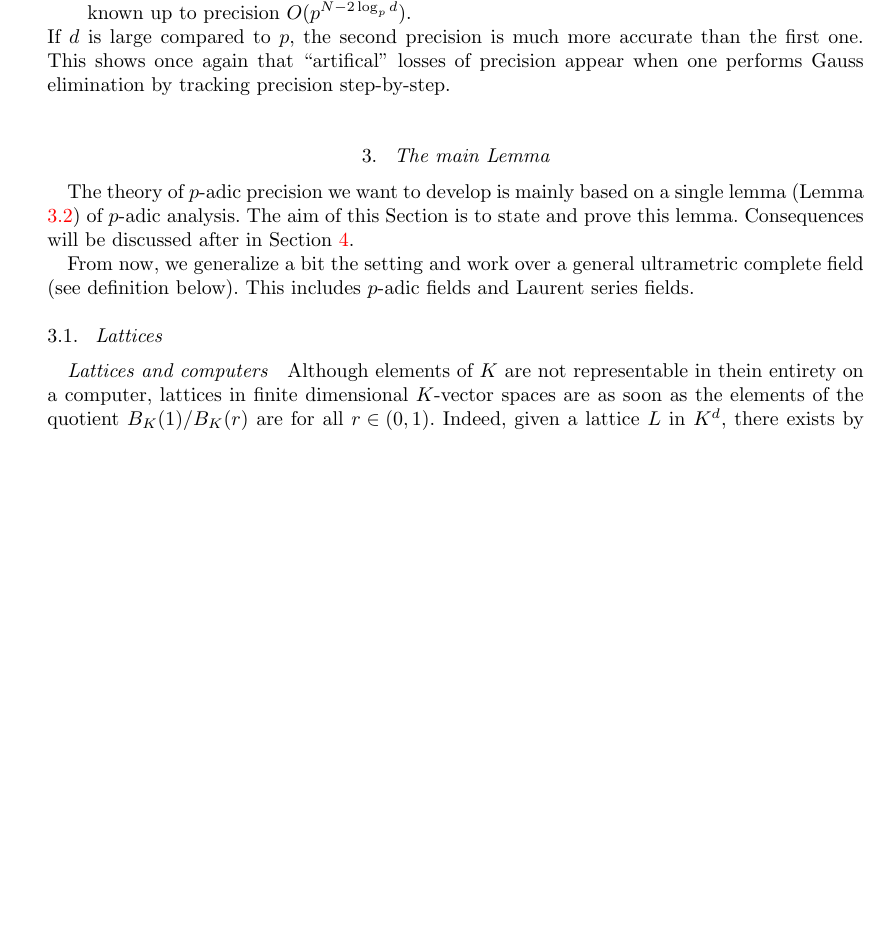
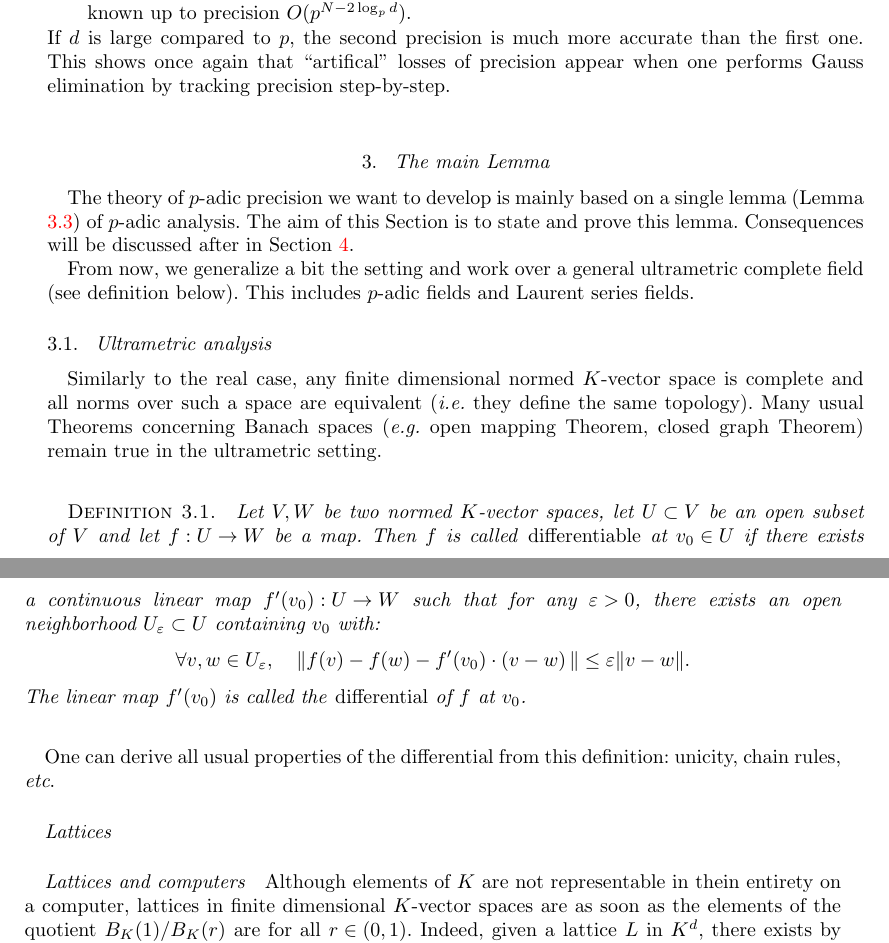
Before and after one commit to roed314/padicprec, a LaTeX document (padicprec.tex): part of page 5 of 22 before the commit and two parts of pages 5 and 6 of 23 after it, the two joined at a grey line, cut so that both start at the same text, the shorter picture padded with empty space. Compiled offline with pdfLaTeX; a LaTeX package or settings file that is missing is left out.

Commit message:
todo updated

```diff
--- a/padicprec.tex
+++ b/padicprec.tex
@@ -369,34 +369,34 @@ From now, we generalize a bit the setting and work over a general
 ultrametric complete field (see definition below). This includes
 $p$-adic fields and Laurent series fields.
 
-%\subsection{Ultrametric analysis}
-%\label{ssec:ultrametric}
-
-
-
-%Similarly to the real case, any finite dimensional normed $K$-vector
-%space is complete and all norms over such a space are equivalent
-%(\emph{i.e.} they define the same topology). Many usual Theorems
-%concerning Banach spaces (\emph{e.g.} open mapping Theorem, closed graph
-%Theorem) remain true in the ultrametric setting.
-
-%\begin{deftn} \label{deftn : diff}
-%Let $V, W$ be two normed $K$-vector spaces, let $U \subset V$ be an open
-%subset of $V$ and let $f : U \rightarrow W$ be a map. Then $f$ is called
-%\emph{differentiable} at $v_0 \in U$ if there exists a
-%continuous linear map $f'(v_0) : U \rightarrow W$ such that for any
-%$\varepsilon >0$, there exists an open neighborhood $U_\varepsilon
-%\subset U$ containing $v_0$ with:
-%\[
-%\forall v, w \in U_\varepsilon, \quad
-%\Vert f(v)-f(w)-f'(v_0) \cdot \left( v-w \right) \Vert
-%\leq \varepsilon \Vert v-w \Vert.
-%\]
-%The linear map $f'(v_0)$ is called the \emph{differential} of $f$ at $v_0$.
-%\end{deftn}
-
-%One can derive all usual properties of the differential from this
-%definition: unicity, chain rules, \emph{etc}.
+\subsection{Ultrametric analysis}
+\label{ssec:ultrametric}
+
+
+
+Similarly to the real case, any finite dimensional normed $K$-vector
+space is complete and all norms over such a space are equivalent
+(\emph{i.e.} they define the same topology). Many usual Theorems
+concerning Banach spaces (\emph{e.g.} open mapping Theorem, closed graph
+Theorem) remain true in the ultrametric setting.
+
+\begin{deftn} \label{deftn : diff}
+Let $V, W$ be two normed $K$-vector spaces, let $U \subset V$ be an open
+subset of $V$ and let $f : U \rightarrow W$ be a map. Then $f$ is called
+\emph{differentiable} at $v_0 \in U$ if there exists a
+continuous linear map $f'(v_0) : U \rightarrow W$ such that for any
+$\varepsilon >0$, there exists an open neighborhood $U_\varepsilon
+\subset U$ containing $v_0$ with:
+\[
+\forall v, w \in U_\varepsilon, \quad
+\Vert f(v)-f(w)-f'(v_0) \cdot \left( v-w \right) \Vert
+\leq \varepsilon \Vert v-w \Vert.
+\]
+The linear map $f'(v_0)$ is called the \emph{differential} of $f$ at $v_0$.
+\end{deftn}
+
+One can derive all usual properties of the differential from this
+definition: unicity, chain rules, \emph{etc}.
 
 
 
```
Also changed, not shown: padicprec.tex (4 more changed lines), 1 other file.
